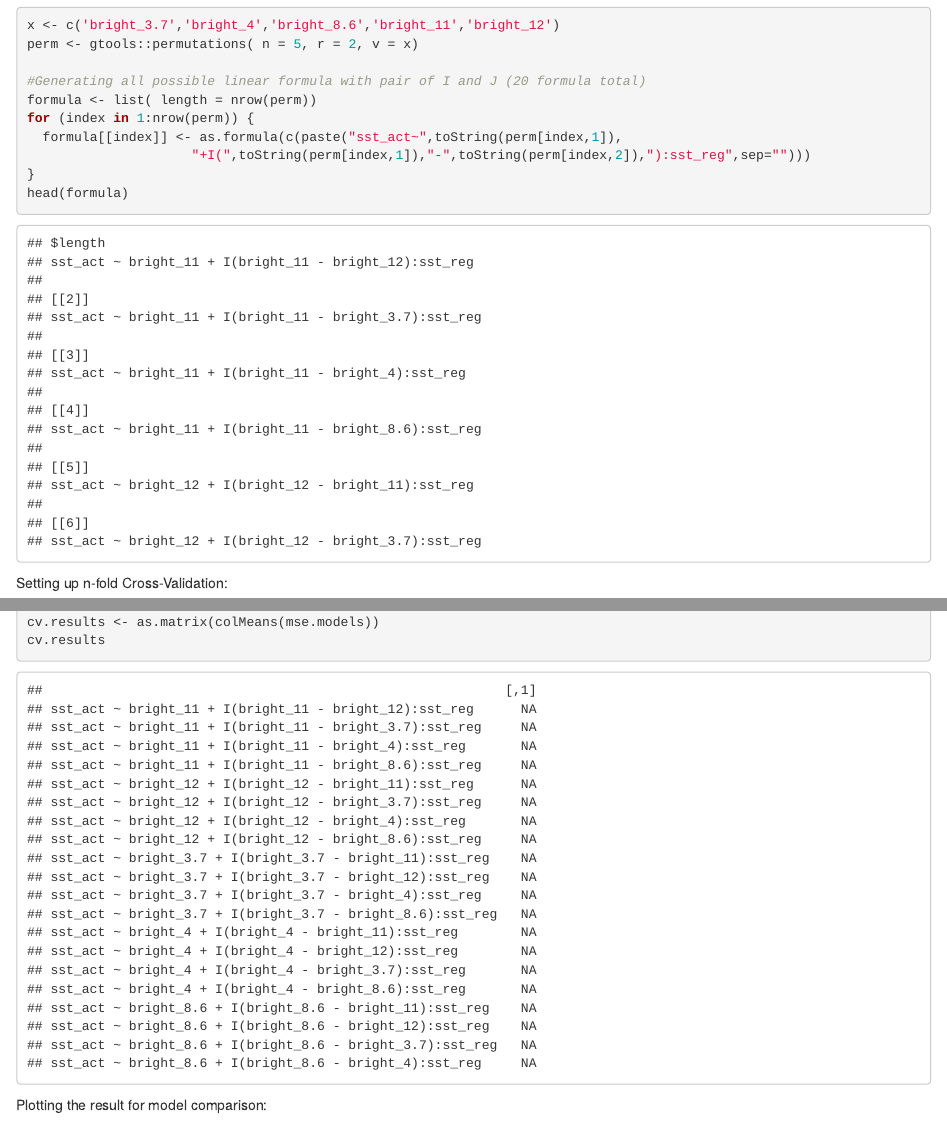
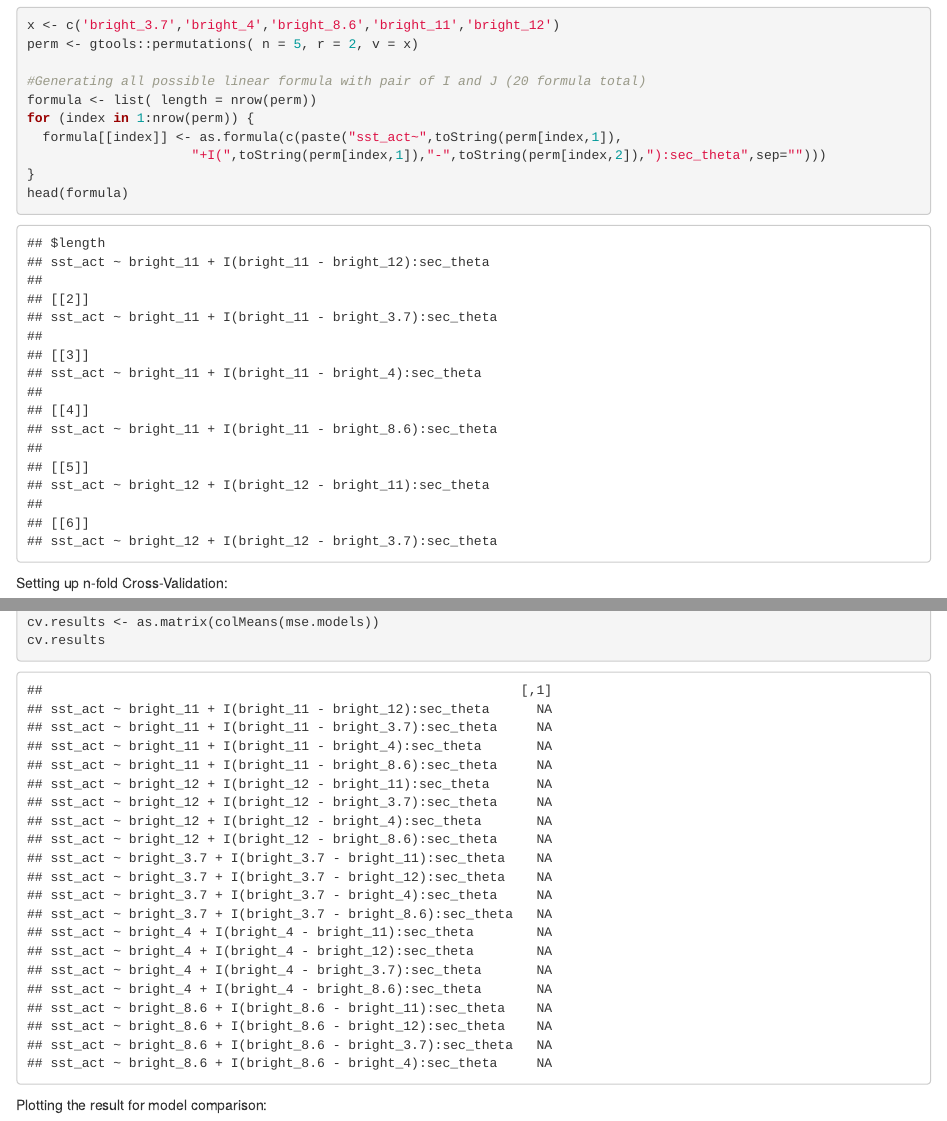
Before and after one commit to tunghoangt/climate-model, an R Markdown document (Model.Rmd): the page in a window 1100 px wide, from 2960 px down, and a second part further down, joined at a grey line. Rendered offline with R 4.5, knitr and Pandoc, with nearby package versions; some code elsewhere in the file could not run offline; long lines of code are wrapped; common packages that the code uses without loading them are loaded.

Commit message:
Update Model.Rmd

````diff
--- a/Model.Rmd
+++ b/Model.Rmd
@@ -138,7 +138,7 @@ perm <- gtools::permutations( n = 5, r = 2, v = x)
 formula <- list( length = nrow(perm))
 for (index in 1:nrow(perm)) {
   formula[[index]] <- as.formula(c(paste("sst_act~",toString(perm[index,1]),
-                     "+I(",toString(perm[index,1]),"-",toString(perm[index,2]),"):sst_reg",sep="")))
+                     "+I(",toString(perm[index,1]),"-",toString(perm[index,2]),"):sec_theta",sep="")))
 }
 head(formula)
 ```
````
Also changed, not shown: Model.Rmd (4 more changed lines).
